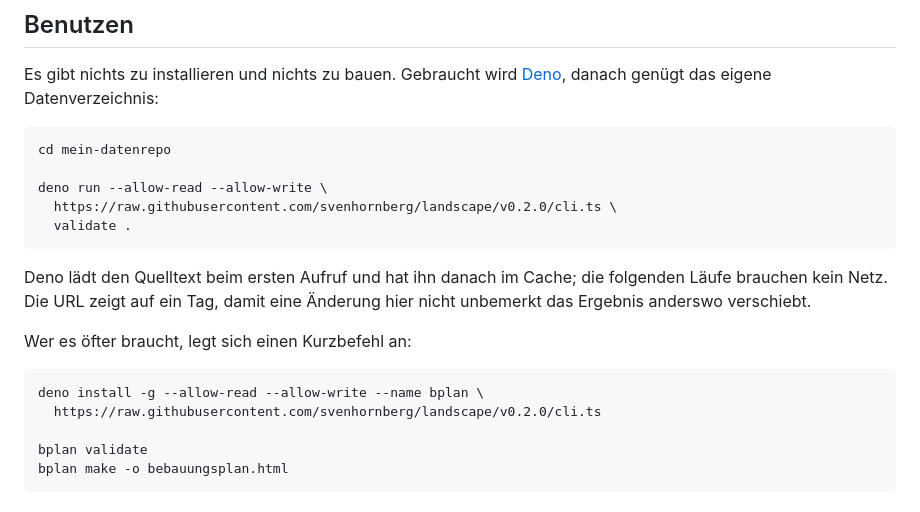
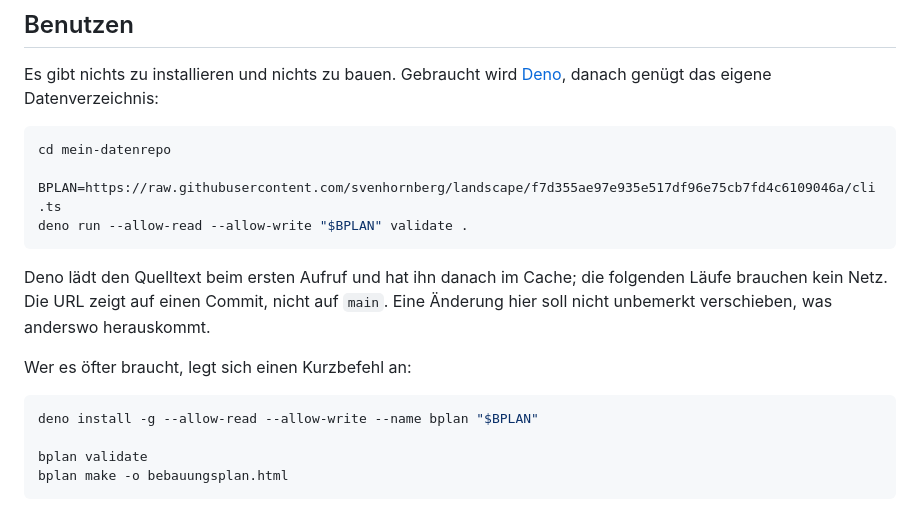
Before and after one commit to svenhornberg/landscape, a Markdown page: README.md, the part around the change. GitHub-like rendering.

````diff
--- a/README.md
+++ b/README.md
@@ -23,20 +23,19 @@ Es gibt nichts zu installieren und nichts zu bauen. Gebraucht wird
 ```bash
 cd mein-datenrepo
 
-deno run --allow-read --allow-write \
-  https://raw.githubusercontent.com/svenhornberg/landscape/v0.2.0/cli.ts \
-  validate .
+BPLAN=https://raw.githubusercontent.com/svenhornberg/landscape/f7d355ae97e935e517df96e75cb7fd4c6109046a/cli.ts
+deno run --allow-read --allow-write "$BPLAN" validate .
 ```
 
 Deno lädt den Quelltext beim ersten Aufruf und hat ihn danach im Cache; die
-folgenden Läufe brauchen kein Netz. Die URL zeigt auf ein Tag, damit eine
-Änderung hier nicht unbemerkt das Ergebnis anderswo verschiebt.
+folgenden Läufe brauchen kein Netz. Die URL zeigt auf einen Commit, nicht auf
+`main`. Eine Änderung hier soll nicht unbemerkt verschieben, was anderswo
+herauskommt.
 
 Wer es öfter braucht, legt sich einen Kurzbefehl an:
 
 ```bash
-deno install -g --allow-read --allow-write --name bplan \
-  https://raw.githubusercontent.com/svenhornberg/landscape/v0.2.0/cli.ts
+deno install -g --allow-read --allow-write --name bplan "$BPLAN"
 
 bplan validate
 bplan make -o bebauungsplan.html
````
Also changed, not shown: CLAUDE.md (+6 -7 lines).
